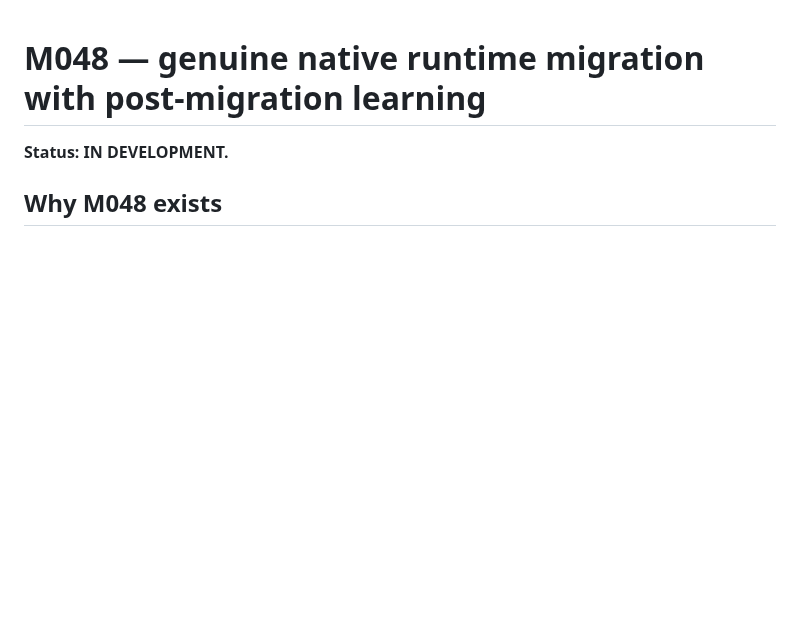
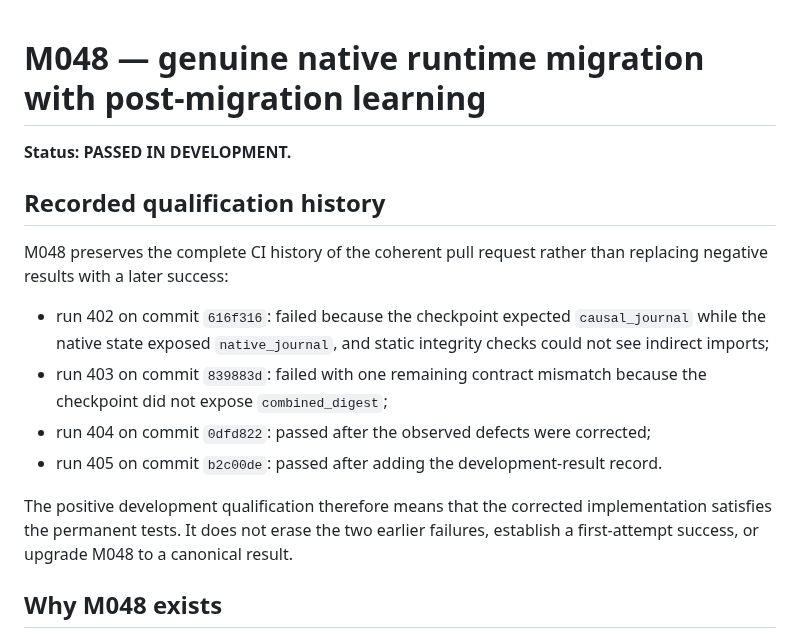
Before and after one commit to mjodheim/mira-genesis, a Markdown page: experiments/M048/PROTOCOL.md, the part around the change. Drawn GitHub-style; blank space fills up the shorter version.

Commit message:
docs: align M048 protocol with preserved CI history

```diff
--- a/experiments/M048/PROTOCOL.md
+++ b/experiments/M048/PROTOCOL.md
@@ -1,6 +1,23 @@
 # M048 — genuine native runtime migration with post-migration learning
 
-**Status: IN DEVELOPMENT.**
+**Status: PASSED IN DEVELOPMENT.**
+
+## Recorded qualification history
+
+M048 preserves the complete CI history of the coherent pull request rather than replacing
+negative results with a later success:
+
+- run 402 on commit `616f316`: failed because the checkpoint expected `causal_journal`
+  while the native state exposed `native_journal`, and static integrity checks could not see
+  indirect imports;
+- run 403 on commit `839883d`: failed with one remaining contract mismatch because the
+  checkpoint did not expose `combined_digest`;
+- run 404 on commit `0dfd822`: passed after the observed defects were corrected;
+- run 405 on commit `b2c00de`: passed after adding the development-result record.
+
+The positive development qualification therefore means that the corrected implementation
+satisfies the permanent tests. It does not erase the two earlier failures, establish a
+first-attempt success, or upgrade M048 to a canonical result.
 
 ## Why M048 exists
 
```
